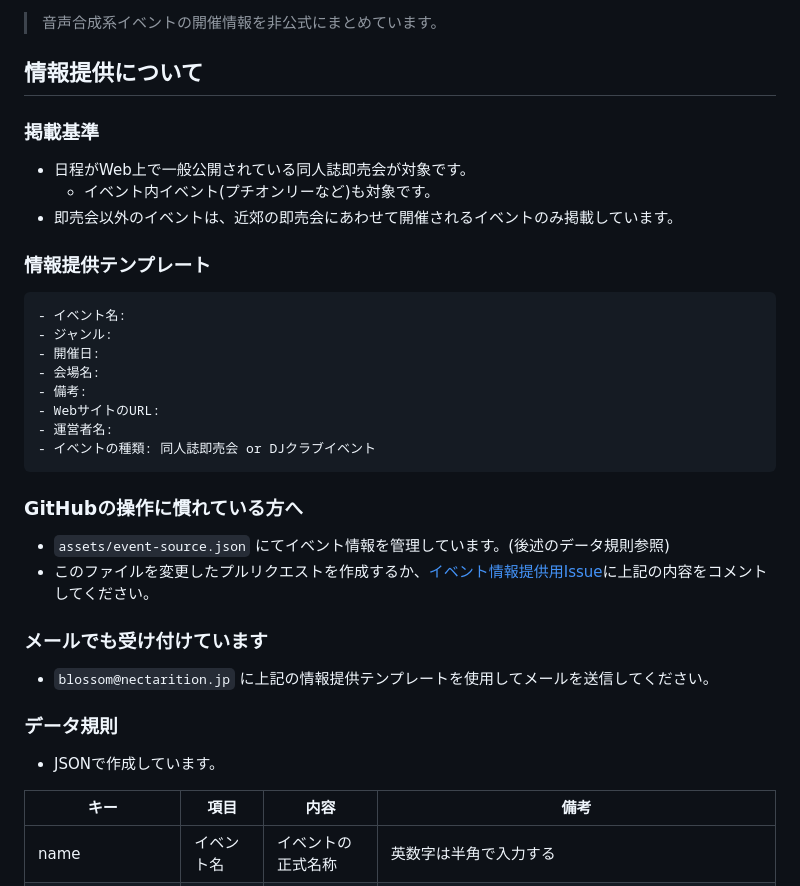
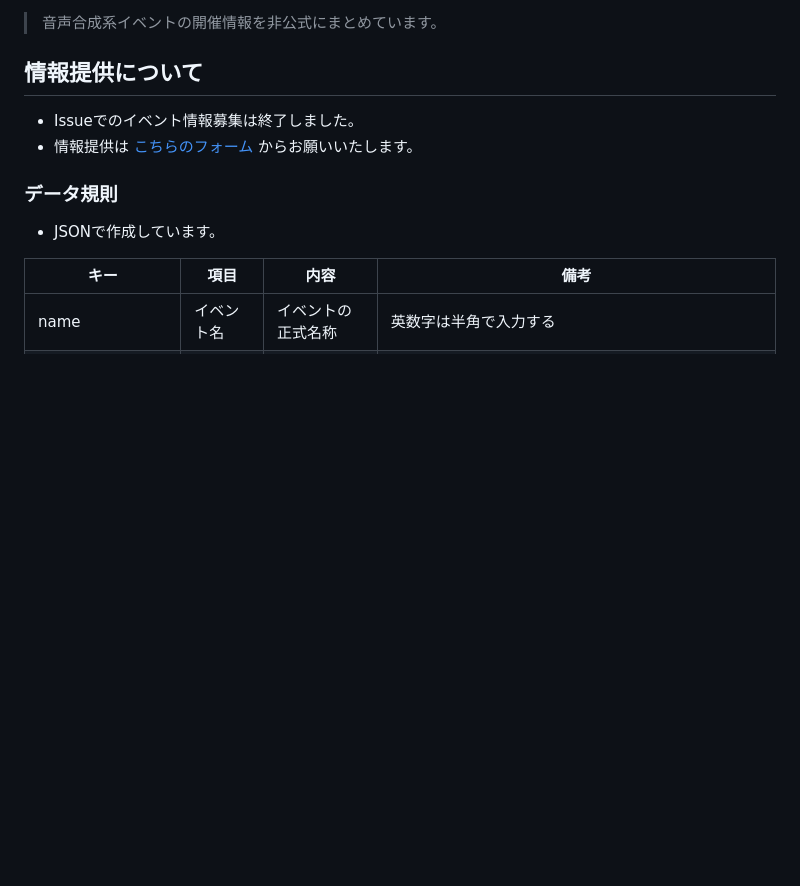
Before and after one commit to nectarition/Quince, a Markdown page: README.md, the part around the change. GitHub-like rendering; blank space fills up the shorter version.

````diff
--- a/README.md
+++ b/README.md
@@ -6,33 +6,8 @@
 
 ## 情報提供について
 
-### 掲載基準
-
-- 日程がWeb上で一般公開されている同人誌即売会が対象です。
-  - イベント内イベント(プチオンリーなど)も対象です。
-- 即売会以外のイベントは、近郊の即売会にあわせて開催されるイベントのみ掲載しています。
-
-### 情報提供テンプレート
-
-```
-- イベント名:
-- ジャンル:
-- 開催日:
-- 会場名:
-- 備考:
-- WebサイトのURL:
-- 運営者名:
-- イベントの種類: 同人誌即売会 or DJクラブイベント
-```
-
-### GitHubの操作に慣れている方へ
-
-- `assets/event-source.json` にてイベント情報を管理しています。(後述のデータ規則参照)
-- このファイルを変更したプルリクエストを作成するか、[イベント情報提供用Issue](https://github.com/nectarition/Quince/issues/4)に上記の内容をコメントしてください。
-
-### メールでも受け付けています
-
-- `blossom@nectarition.jp` に上記の情報提供テンプレートを使用してメールを送信してください。
+- Issueでのイベント情報募集は終了しました。
+- 情報提供は [こちらのフォーム](https://admin.vo.nrsy.jp/) からお願いいたします。
 
 ### データ規則
 
````
